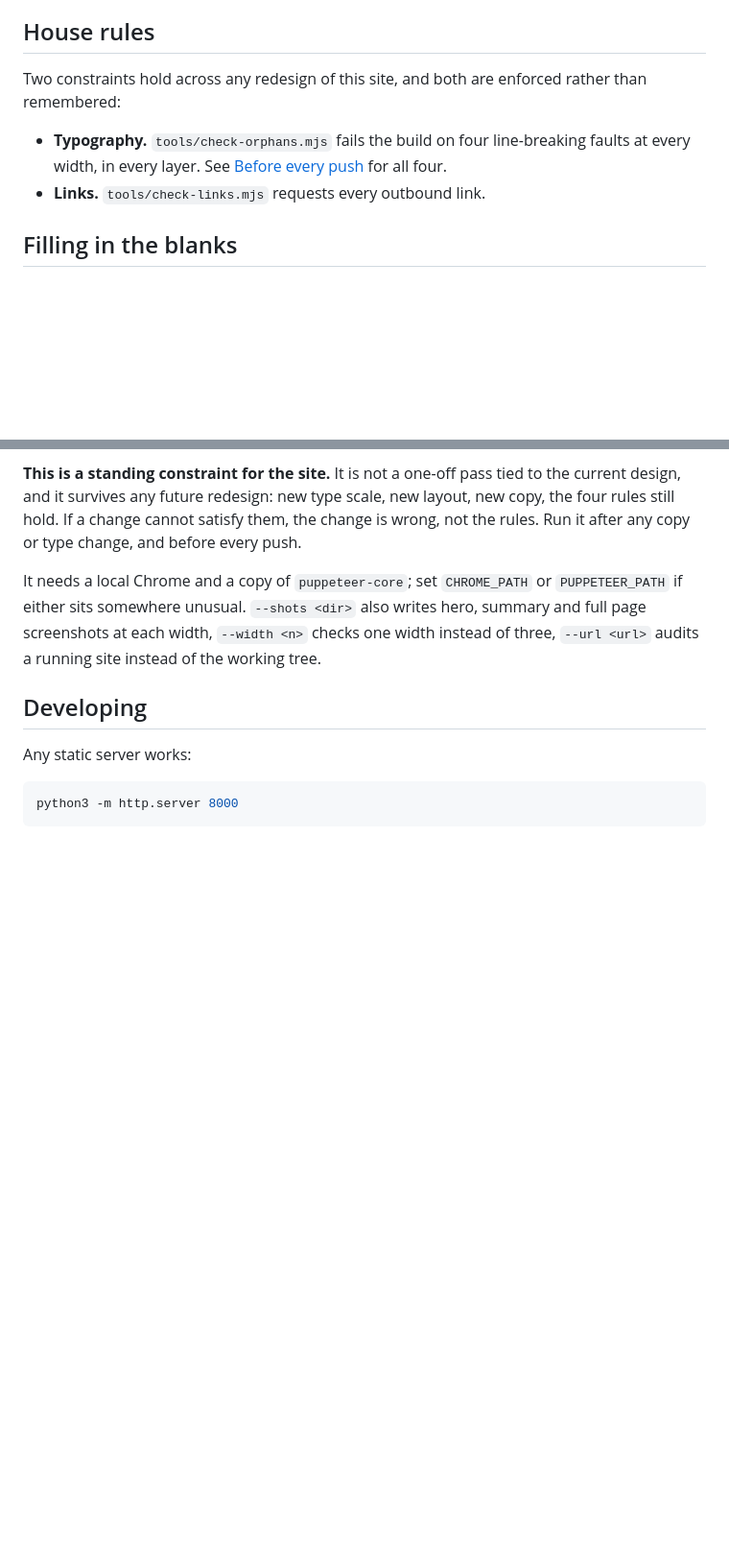
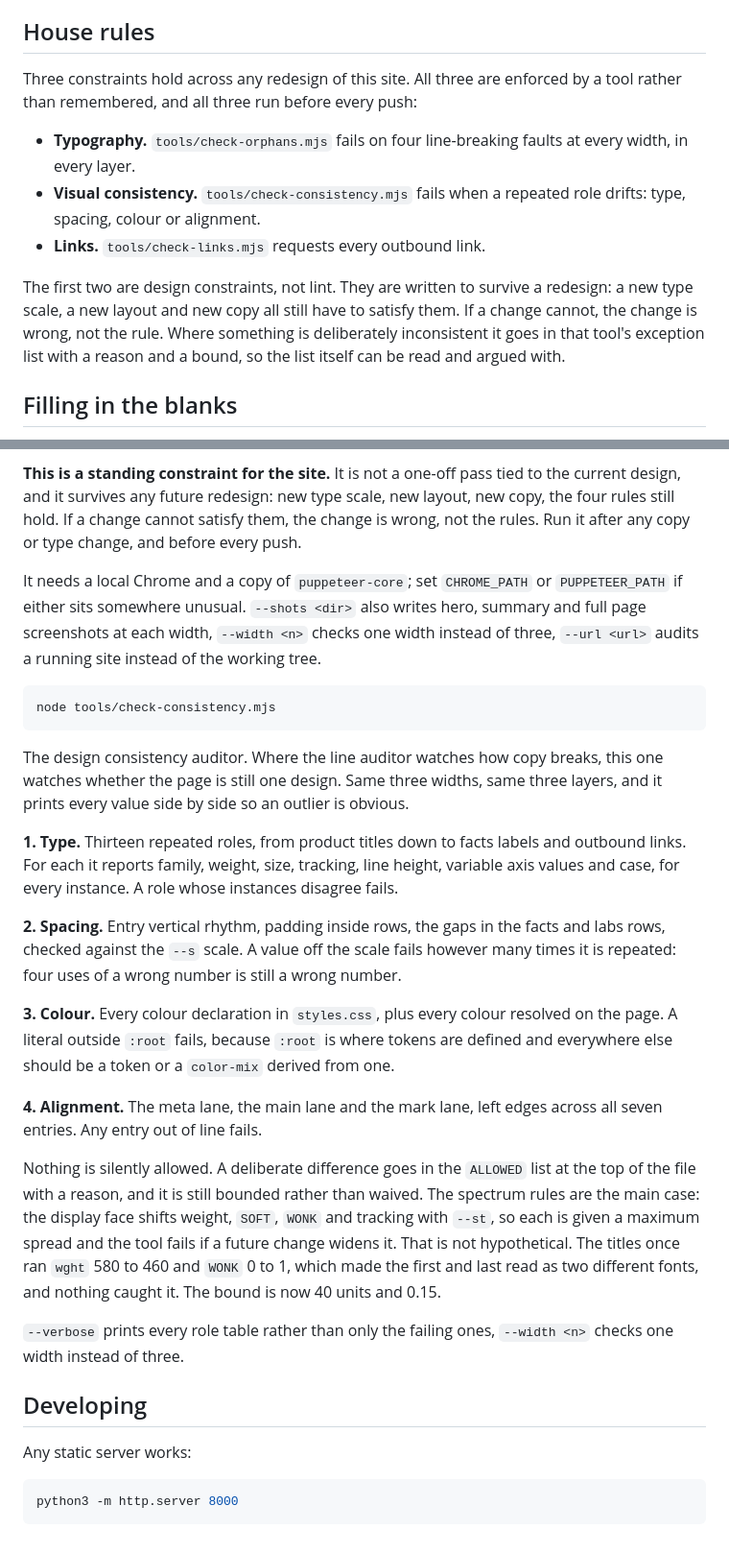
Before and after one commit to armiiinsaber/arminsaber, a Markdown page: README.md, 2 parts joined by grey strips. Shown at 96% size. Rendered like a GitHub page; blank space fills up the shorter version.

Commit message:
Group 3: document the consistency auditor
README now carries both auditors side by side. House rules goes from
two constraints to three, says plainly that all three run before every
push, and that the two design ones are written to survive a redesign:
if a change cannot satisfy them the change is wrong, not the rule.

The new entry states all four checks, what counts as an allowed
difference, and why allowed differences are bounded rather than
waived. It names the failure that started this, the titles running
wght 580 to 460 and WONK 0 to 1 with nothing to catch it, so the
reason for the bounds is on the page rather than only in a commit.

Co-Authored-By: Claude Opus 5 (1M context) <noreply@anthropic.com>

````diff
--- a/README.md
+++ b/README.md
@@ -23,13 +23,22 @@ summary and never the brief.
 
 ## House rules
 
-Two constraints hold across any redesign of this site, and both are
-enforced rather than remembered:
+Three constraints hold across any redesign of this site. All three are
+enforced by a tool rather than remembered, and all three run before
+every push:
 
-- **Typography.** `tools/check-orphans.mjs` fails the build on four
-  line-breaking faults at every width, in every layer. See
-  [Before every push](#before-every-push) for all four.
+- **Typography.** `tools/check-orphans.mjs` fails on four
+  line-breaking faults at every width, in every layer.
+- **Visual consistency.** `tools/check-consistency.mjs` fails when a
+  repeated role drifts: type, spacing, colour or alignment.
 - **Links.** `tools/check-links.mjs` requests every outbound link.
+
+The first two are design constraints, not lint. They are written to
+survive a redesign: a new type scale, a new layout and new copy all
+still have to satisfy them. If a change cannot, the change is wrong,
+not the rule. Where something is deliberately inconsistent it goes in
+that tool's exception list with a reason and a bound, so the list
+itself can be read and argued with.
 
 ## Filling in the blanks
 
@@ -115,6 +124,46 @@ It needs a local Chrome and a copy of `puppeteer-core`; set
 each width, `--width <n>` checks one width instead of three, `--url
 <url>` audits a running site instead of the working tree.
 
+```sh
+node tools/check-consistency.mjs
+```
+
+The design consistency auditor. Where the line auditor watches how copy
+breaks, this one watches whether the page is still one design. Same
+three widths, same three layers, and it prints every value side by side
+so an outlier is obvious.
+
+**1. Type.** Thirteen repeated roles, from product titles down to
+facts labels and outbound links. For each it reports family, weight,
+size, tracking, line height, variable axis values and case, for every
+instance. A role whose instances disagree fails.
+
+**2. Spacing.** Entry vertical rhythm, padding inside rows, the gaps in
+the facts and labs rows, checked against the `--s` scale. A value off
+the scale fails however many times it is repeated: four uses of a wrong
+number is still a wrong number.
+
+**3. Colour.** Every colour declaration in `styles.css`, plus every
+colour resolved on the page. A literal outside `:root` fails, because
+`:root` is where tokens are defined and everywhere else should be a
+token or a `color-mix` derived from one.
+
+**4. Alignment.** The meta lane, the main lane and the mark lane, left
+edges across all seven entries. Any entry out of line fails.
+
+Nothing is silently allowed. A deliberate difference goes in the
+`ALLOWED` list at the top of the file with a reason, and it is still
+bounded rather than waived. The spectrum rules are the main case: the
+display face shifts weight, `SOFT`, `WONK` and tracking with `--st`, so
+each is given a maximum spread and the tool fails if a future change
+widens it. That is not hypothetical. The titles once ran `wght`
+580 to 460 and `WONK` 0 to 1, which made the first and last read as
+two different fonts, and nothing caught it. The bound is now 40 units
+and 0.15.
+
+`--verbose` prints every role table rather than only the failing ones,
+`--width <n>` checks one width instead of three.
+
 ## Developing
 
 Any static server works:
````
